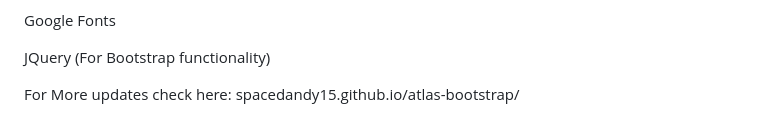
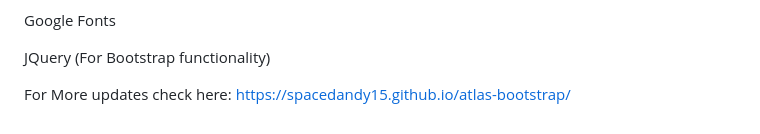
Before and after one commit to SpaceDandy15/atlas-bootstrap, a Markdown page: README.md, the part around the change. Rendered like a GitHub page.

Commit message:
fixed link

```diff
--- a/README.md
+++ b/README.md
@@ -82,4 +82,4 @@ Google Fonts
 
 JQuery (For Bootstrap functionality)
 
-For More updates check here: spacedandy15.github.io/atlas-bootstrap/
+For More updates check here: https://spacedandy15.github.io/atlas-bootstrap/
```
